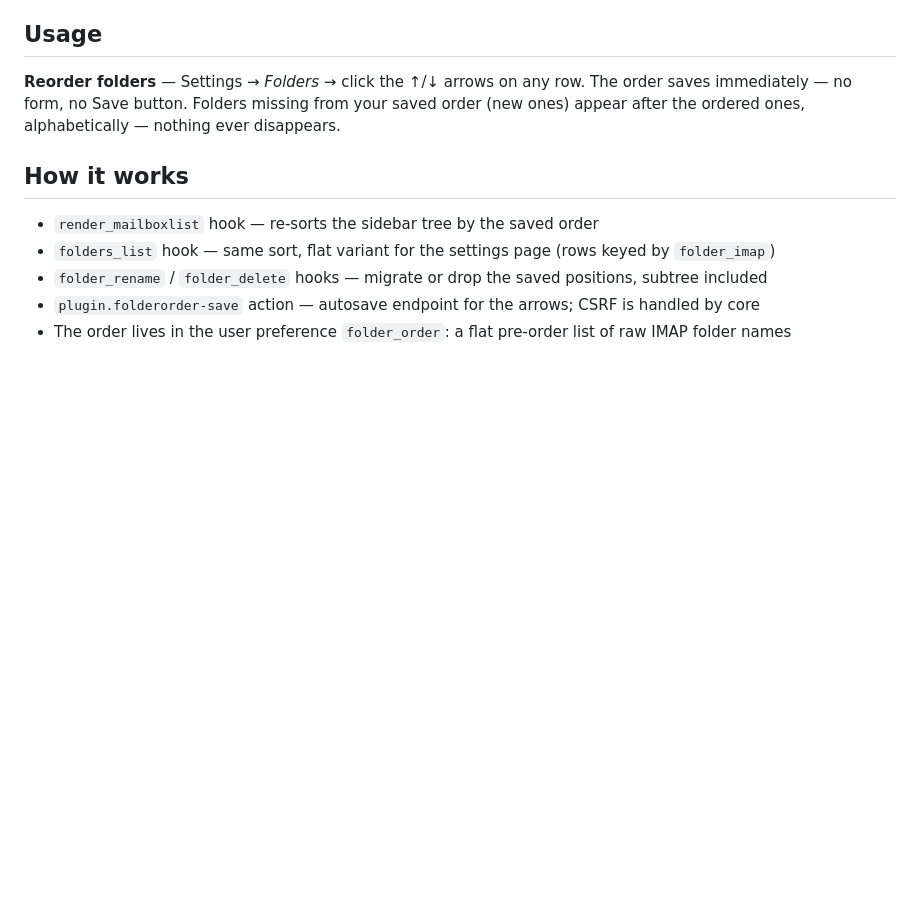
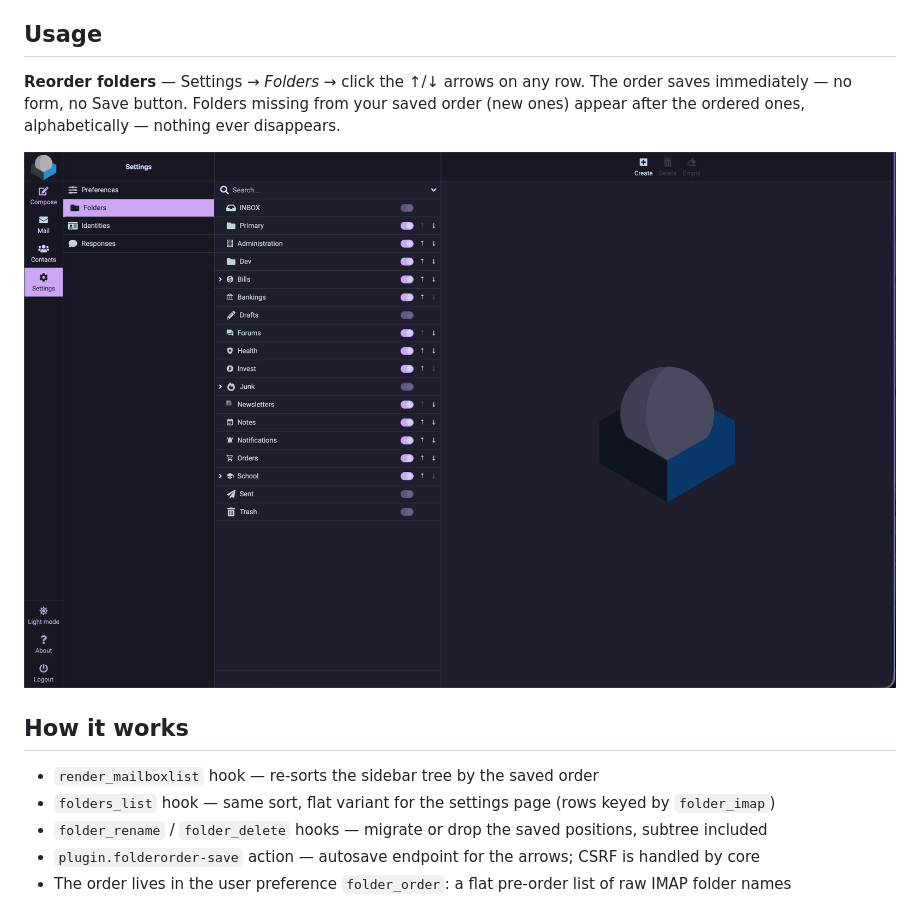
Before and after one commit to Armanoide/roundcube_folder_order, a Markdown page: README.md, the part around the change. Rendered like a GitHub page; pictures changed too: assets/preview/preview_01.png (added); blank space fills up the shorter version.

```diff
--- a/README.md
+++ b/README.md
@@ -53,6 +53,8 @@ None. Install, enable, reorder.
 
 **Reorder folders** — Settings → *Folders* → click the ↑/↓ arrows on any row. The order saves immediately — no form, no Save button. Folders missing from your saved order (new ones) appear after the ordered ones, alphabetically — nothing ever disappears.
 
+![Reorder arrows in Settings → Folders](assets/preview/preview_01.png)
+
 ## How it works
 
 - `render_mailboxlist` hook — re-sorts the sidebar tree by the saved order
```
Also changed, not shown: 1 other file.
